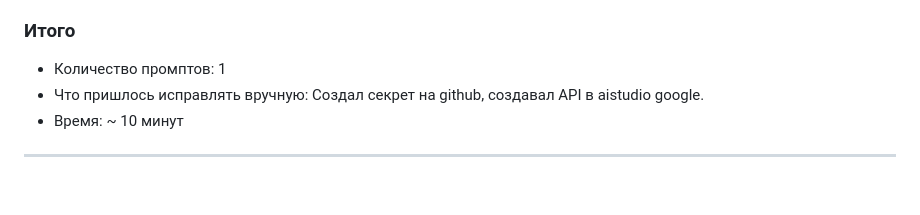
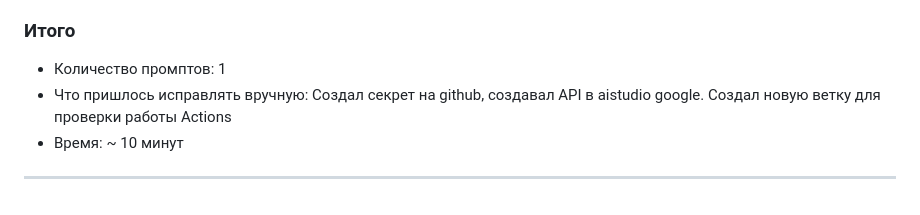
Before and after one commit to theRTima/lab12_taxi_serv, a Markdown page: PROMPT_LOG.md, the part around the change. GitHub-like rendering.

```diff
--- a/PROMPT_LOG.md
+++ b/PROMPT_LOG.md
@@ -50,6 +50,6 @@ driver_token, payment and payment validation. Do not import from test files —
 **Результат:** workflow файл. Рабочая проверка PR.
 ### Итого
 - Количество промптов: 1
-- Что пришлось исправлять вручную: Создал секрет на github, создавал API в aistudio google.
+- Что пришлось исправлять вручную: Создал секрет на github, создавал API в aistudio google. Создал новую ветку для проверки работы Actions
 - Время: ~ 10 минут
 ---
```
